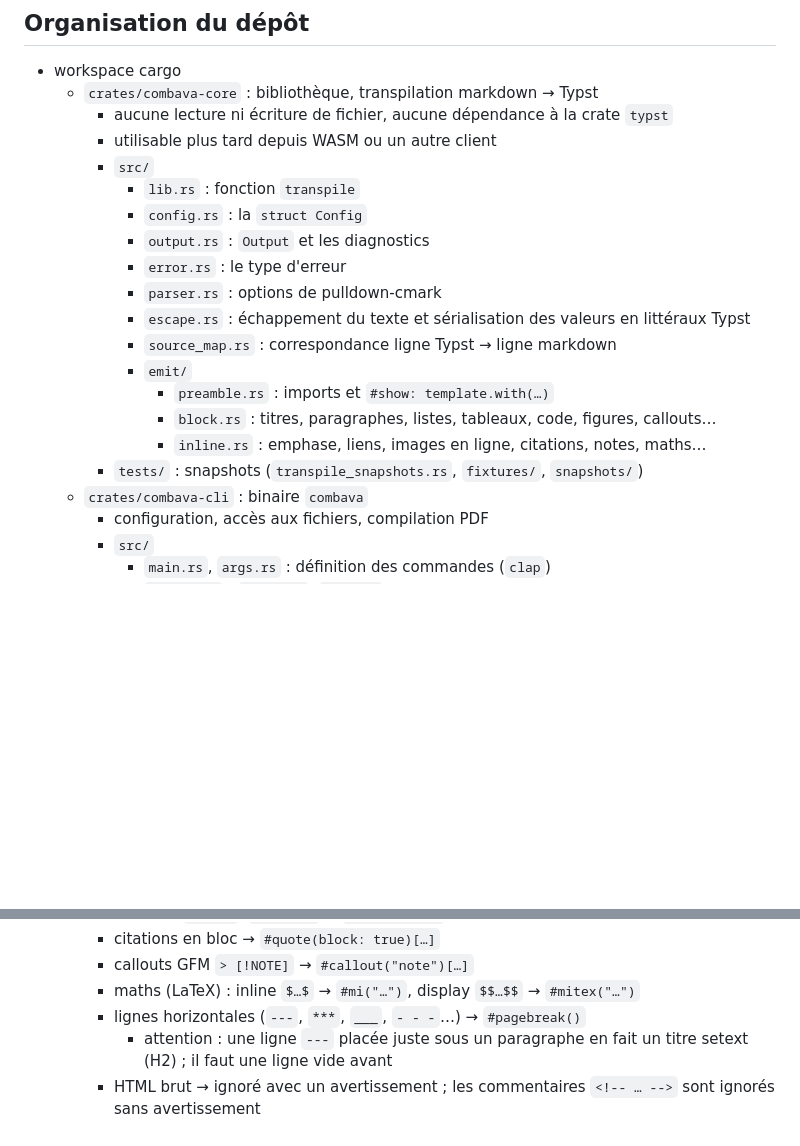
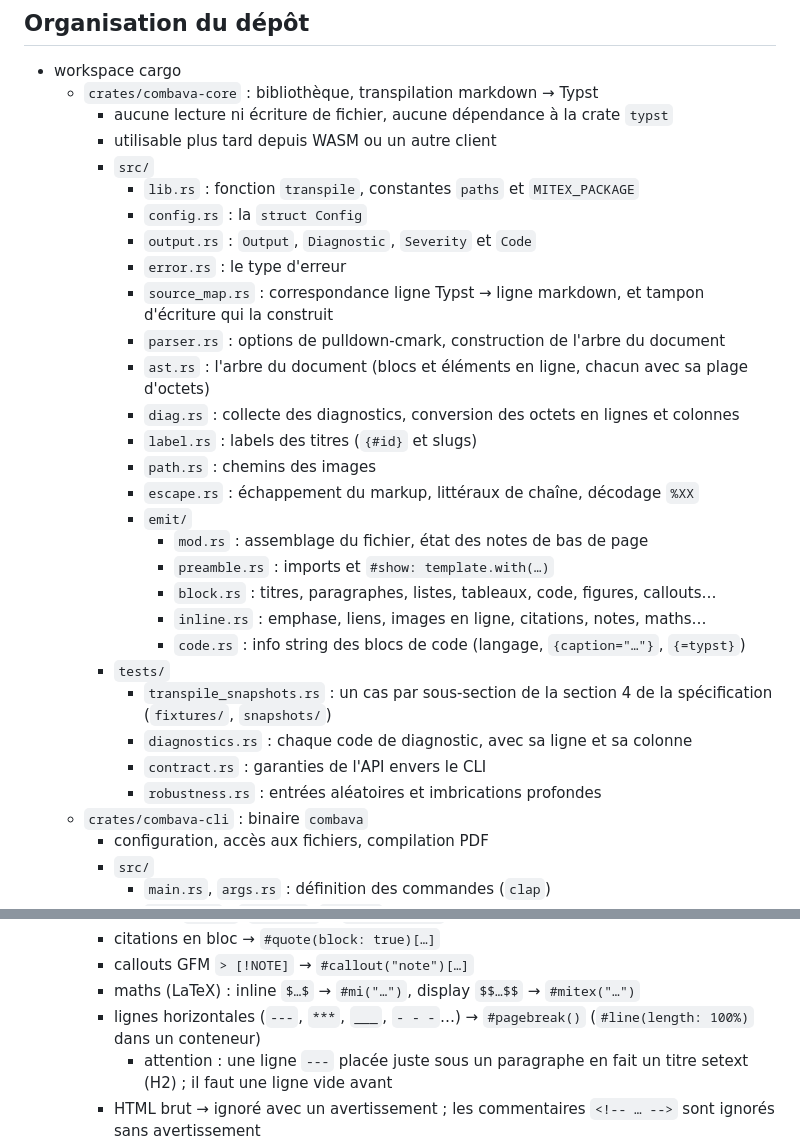
Before and after one commit to bobbysenior/combava, a Markdown page: docs/architecture.md, 2 parts joined by grey strips. GitHub-like rendering; blank space fills up the shorter version.

Commit message:
docs(architecture) : décrire les modules et les tests du core
Co-Authored-By: Claude Opus 5.5 <noreply@anthropic.com>

```diff
--- a/docs/architecture.md
+++ b/docs/architecture.md
@@ -16,18 +16,28 @@ Le détail du comportement et de l'interface entre le core et le CLI est dans [s
         - aucune lecture ni écriture de fichier, aucune dépendance à la crate `typst`
         - utilisable plus tard depuis WASM ou un autre client
         - `src/`
-            - `lib.rs` : fonction `transpile`
+            - `lib.rs` : fonction `transpile`, constantes `paths` et `MITEX_PACKAGE`
             - `config.rs` : la `struct Config`
-            - `output.rs` : `Output` et les diagnostics
+            - `output.rs` : `Output`, `Diagnostic`, `Severity` et `Code`
             - `error.rs` : le type d'erreur
-            - `parser.rs` : options de pulldown-cmark
-            - `escape.rs` : échappement du texte et sérialisation des valeurs en littéraux Typst
-            - `source_map.rs` : correspondance ligne Typst → ligne markdown
+            - `source_map.rs` : correspondance ligne Typst → ligne markdown, et tampon d'écriture qui la construit
+            - `parser.rs` : options de pulldown-cmark, construction de l'arbre du document
+            - `ast.rs` : l'arbre du document (blocs et éléments en ligne, chacun avec sa plage d'octets)
+            - `diag.rs` : collecte des diagnostics, conversion des octets en lignes et colonnes
+            - `label.rs` : labels des titres (`{#id}` et slugs)
+            - `path.rs` : chemins des images
+            - `escape.rs` : échappement du markup, littéraux de chaîne, décodage `%XX`
             - `emit/`
+                - `mod.rs` : assemblage du fichier, état des notes de bas de page
                 - `preamble.rs` : imports et `#show: template.with(…)`
                 - `block.rs` : titres, paragraphes, listes, tableaux, code, figures, callouts…
                 - `inline.rs` : emphase, liens, images en ligne, citations, notes, maths…
-        - `tests/` : snapshots (`transpile_snapshots.rs`, `fixtures/`, `snapshots/`)
+                - `code.rs` : info string des blocs de code (langage, `{caption="…"}`, `{=typst}`)
+        - `tests/`
+            - `transpile_snapshots.rs` : un cas par sous-section de la section 4 de la spécification (`fixtures/`, `snapshots/`)
+            - `diagnostics.rs` : chaque code de diagnostic, avec sa ligne et sa colonne
+            - `contract.rs` : garanties de l'API envers le CLI
+            - `robustness.rs` : entrées aléatoires et imbrications profondes
     - `crates/combava-cli` : binaire `combava`
         - configuration, accès aux fichiers, compilation PDF
         - `src/`
@@ -119,7 +129,7 @@ Le détail du comportement et de l'interface entre le core et le CLI est dans [s
         - citations en bloc → `#quote(block: true)[…]`
         - callouts GFM `> [!NOTE]` → `#callout("note")[…]`
         - maths (LaTeX) : inline `$…$` → `#mi("…")`, display `$$…$$` → `#mitex("…")`
-        - lignes horizontales (`---`, `***`, `___`, `- - -`…) → `#pagebreak()`
+        - lignes horizontales (`---`, `***`, `___`, `- - -`…) → `#pagebreak()` (`#line(length: 100%)` dans un conteneur)
             - attention : une ligne `---` placée juste sous un paragraphe en fait un titre setext (H2) ; il faut une ligne vide avant
         - HTML brut → ignoré avec un avertissement ; les commentaires `<!-- … -->` sont ignorés sans avertissement
     - échappement du texte (module critique, très testé)
```
